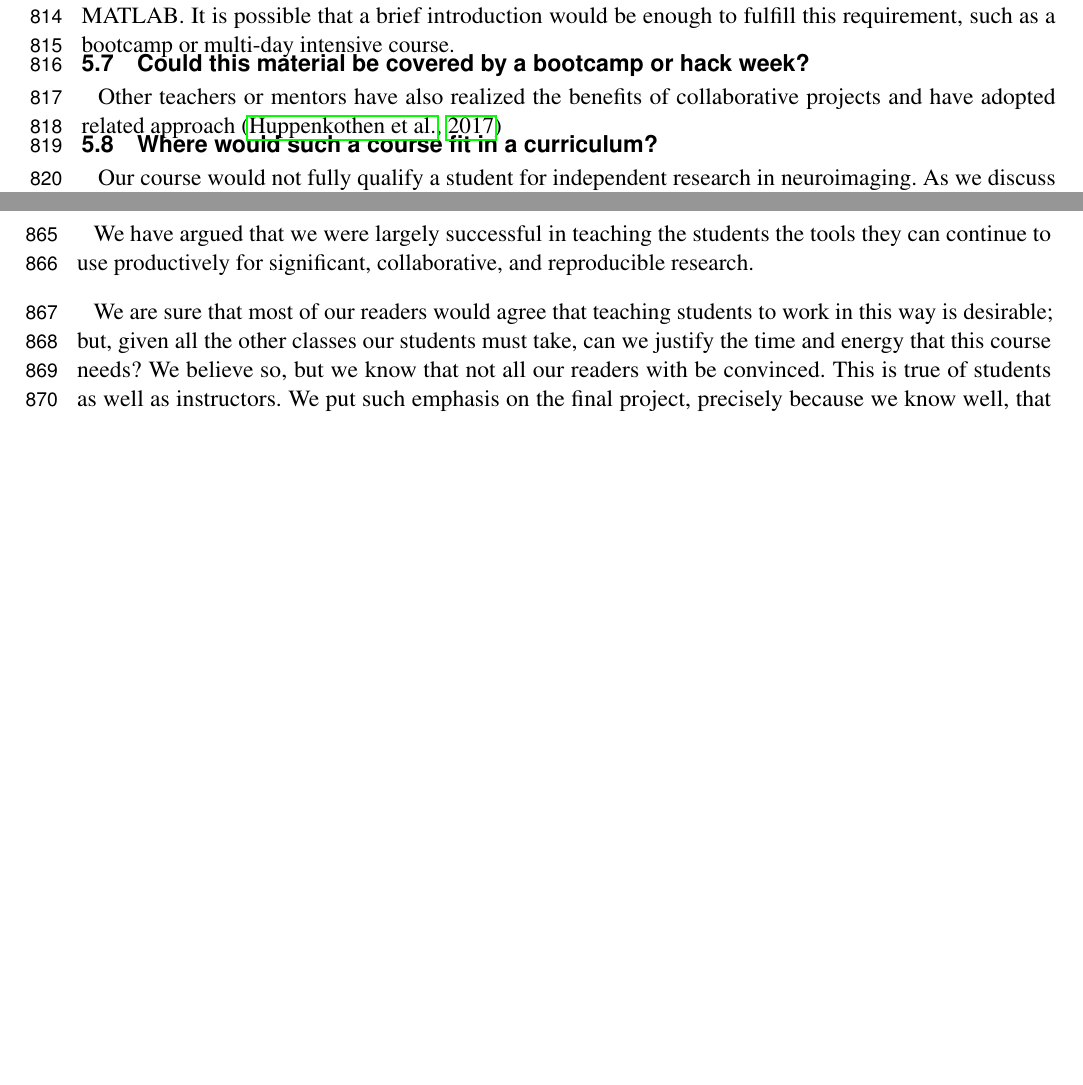
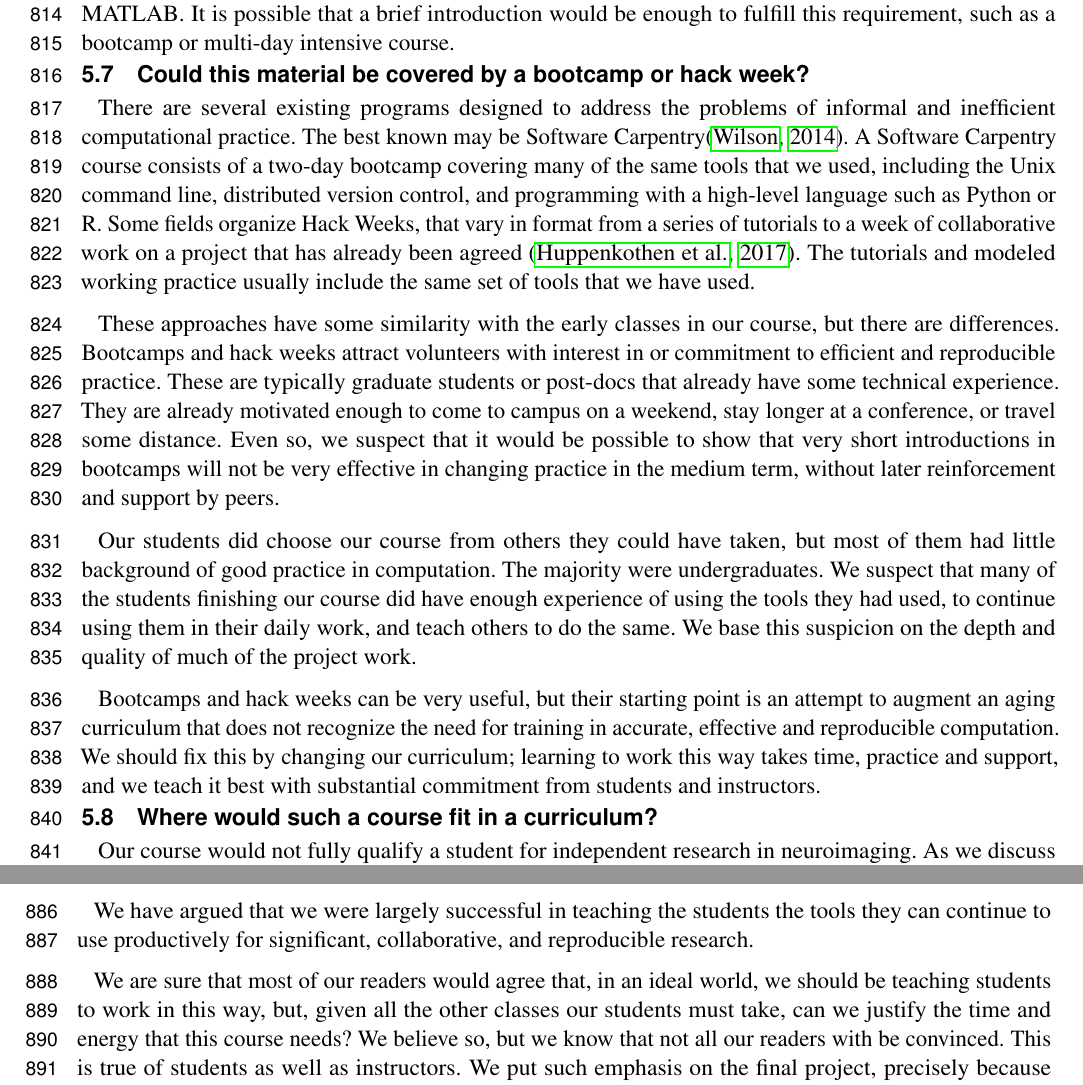
Before and after one commit to jarrodmillman/rcsds-paper, a LaTeX document (teaching.tex, which reads body.tex): two parts of pages 22 and 23 of 30, joined at a grey line, cut so that both start at the same text, the shorter picture padded with empty space. Compiled offline with pdfLaTeX.

Commit message:
Fill out section on bootcamps.

```diff
--- a/body.tex
+++ b/body.tex
@@ -1249,8 +1249,40 @@ or multi-day intensive course.
 
 \subsection{Could this material be covered by a bootcamp or hack week?}
 
-Other teachers or mentors have also realized the benefits of collaborative projects
-and have adopted related approach \citep{huppenkothen_hack_2017}
+There are several existing programs designed to address the problems
+of informal and inefficient computational practice.  The best known may be
+Software Carpentry\citep{wilson2014software}.  A Software Carpentry course
+consists of a two-day bootcamp covering many of the same tools that we used,
+including the Unix command line, distributed version control, and programming
+with a high-level language such as Python or R. Some fields organize Hack
+Weeks, that vary in format from a series of tutorials to a week of
+collaborative work on a project that has already been agreed
+\citep{huppenkothen_hack_2017}.  The tutorials and modeled working practice
+usually include the same set of tools that we have used.
+
+These approaches have some similarity with the early classes in our course,
+but there are differences.  Bootcamps and hack weeks attract volunteers with
+interest in or commitment to efficient and reproducible practice. These are
+typically graduate students or post-docs that already have some technical
+experience.  They are already motivated enough to come to campus on a weekend,
+stay longer at a conference, or travel some distance.  Even so, we suspect
+that it would be possible to show that very short introductions in
+bootcamps will not be very effective in changing practice in the medium term,
+without later reinforcement and support by peers.
+
+Our students did choose our course from others they could have taken, but most
+of them had little background of good practice in computation.  The majority
+were undergraduates.  We suspect that many of the students finishing our
+course did have enough experience of using the tools they had used, to
+continue using them in their daily work, and teach others to do the same.  We
+base this suspicion on the depth and quality of much of the project work.
+
+Bootcamps and hack weeks can be very useful, but their starting point is an
+attempt to augment an aging curriculum that does not recognize the need for
+training in accurate, effective and reproducible computation.  We should fix
+this by changing our curriculum; learning to work this way takes time,
+practice and support, and we teach it best with substantial commitment from
+students and instructors.
 
 \subsection{Where would such a course fit in a curriculum?}
 
@@ -1341,11 +1373,11 @@ We have argued that we were largely successful in teaching the students the
 tools they can continue to use productively for significant, collaborative, and
 reproducible research.
 
-We are sure that most of our readers would agree that teaching students to
-work in this way is desirable; but, given all the other classes our students
-must take, can we justify the time and energy that this course needs?  We
-believe so, but we know that not all our readers with be convinced.  This is
-true of students as well as
+We are sure that most of our readers would agree that, in an ideal world, we
+should be teaching students to work in this way, but, given all the other
+classes our students must take, can we justify the time and energy that this
+course needs?  We believe so, but we know that not all our readers with be
+convinced.  This is true of students as well as
 instructors.  We put such emphasis on the final project, precisely because we
 know well, that it is difficult to see how important these tools are, if you
 have not used them, or used them only in toy projects.  We cannot easily teach
```
Also changed, not shown: teaching.bib (+9 -0 lines), body.tex (6 more changed lines).
